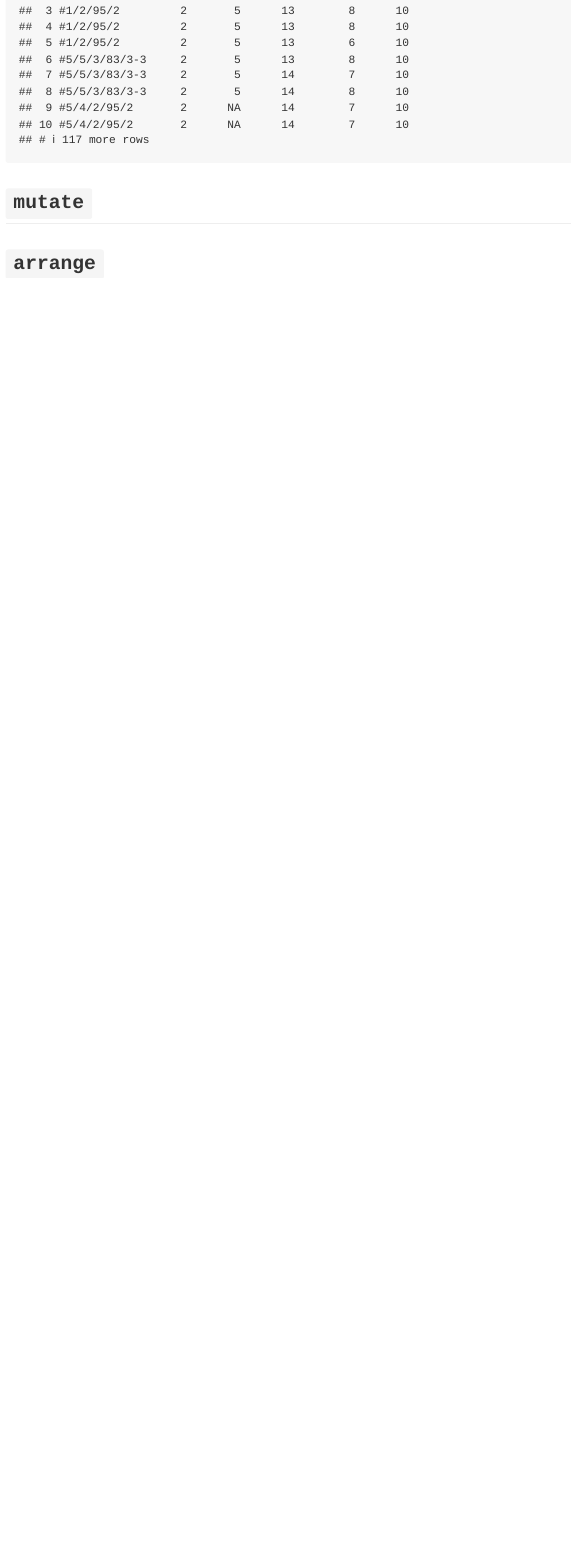
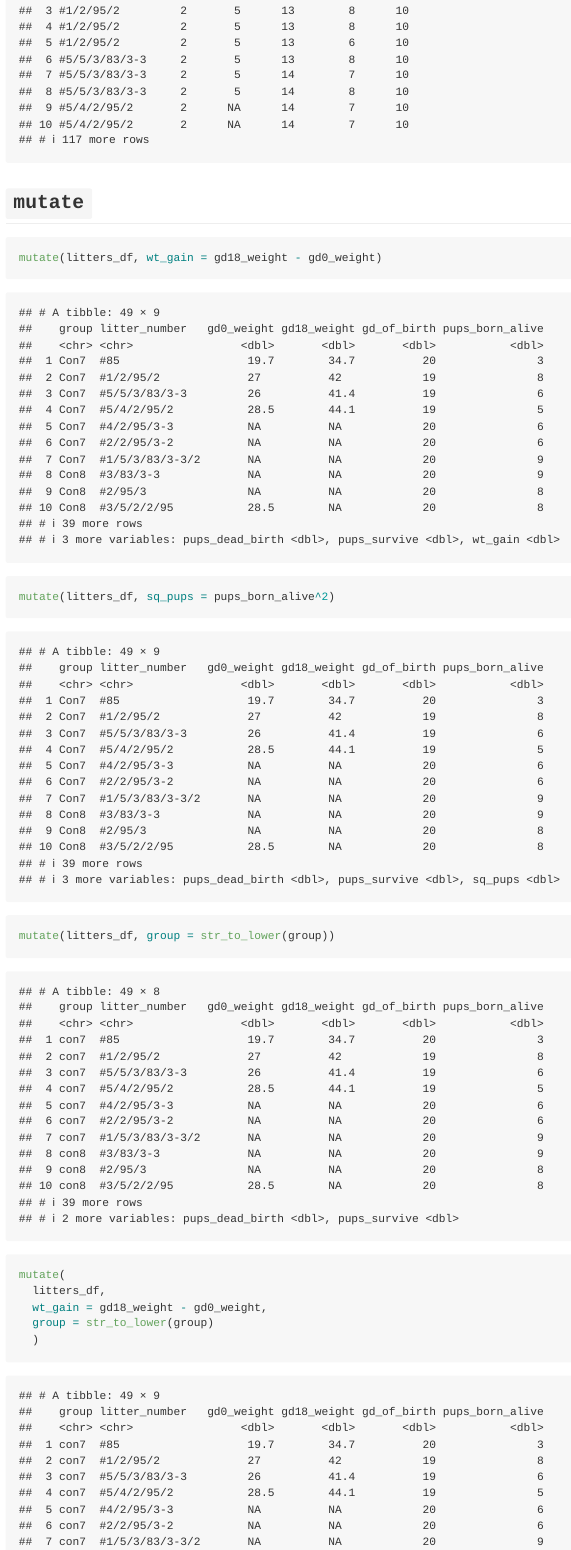
Before and after one commit to tpichardo7/data_wrangling_i, an R Markdown document (data_manipulation.Rmd): the page in a window 1100 px wide, from 10180 px down. Rendered offline with R 4.5, knitr and Pandoc, with nearby package versions; column names are cleaned by a stand-in for the janitor package.

Commit message:
mutate and arrange

````diff
--- a/data_manipulation.Rmd
+++ b/data_manipulation.Rmd
@@ -103,10 +103,16 @@ filter(pups_df, pd_walk < 11, sex == 2)
 
 
 
+## `mutate`
 
+```{r}
+mutate(litters_df, wt_gain = gd18_weight - gd0_weight)
 
+mutate(litters_df, sq_pups = pups_born_alive^2)
 
+mutate(litters_df, group = str_to_lower(group))
 
-
-
-## `mutate`
+mutate(
+  litters_df,
+  wt_gain = gd18_weight - gd0_weight,
+  group = str_to_lower(group)
````
Also changed, not shown: data_manipulation.md, data_manipulation.Rmd (10 more changed lines).
